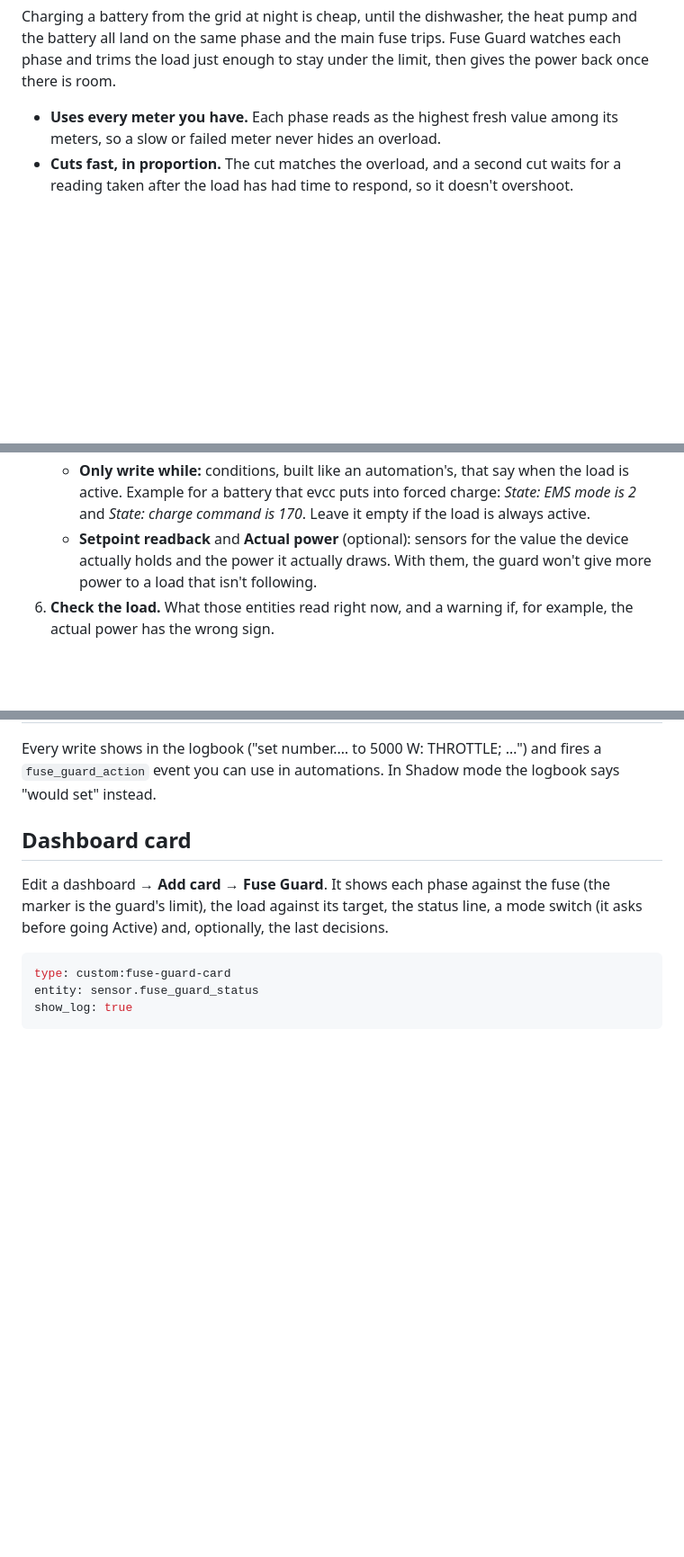
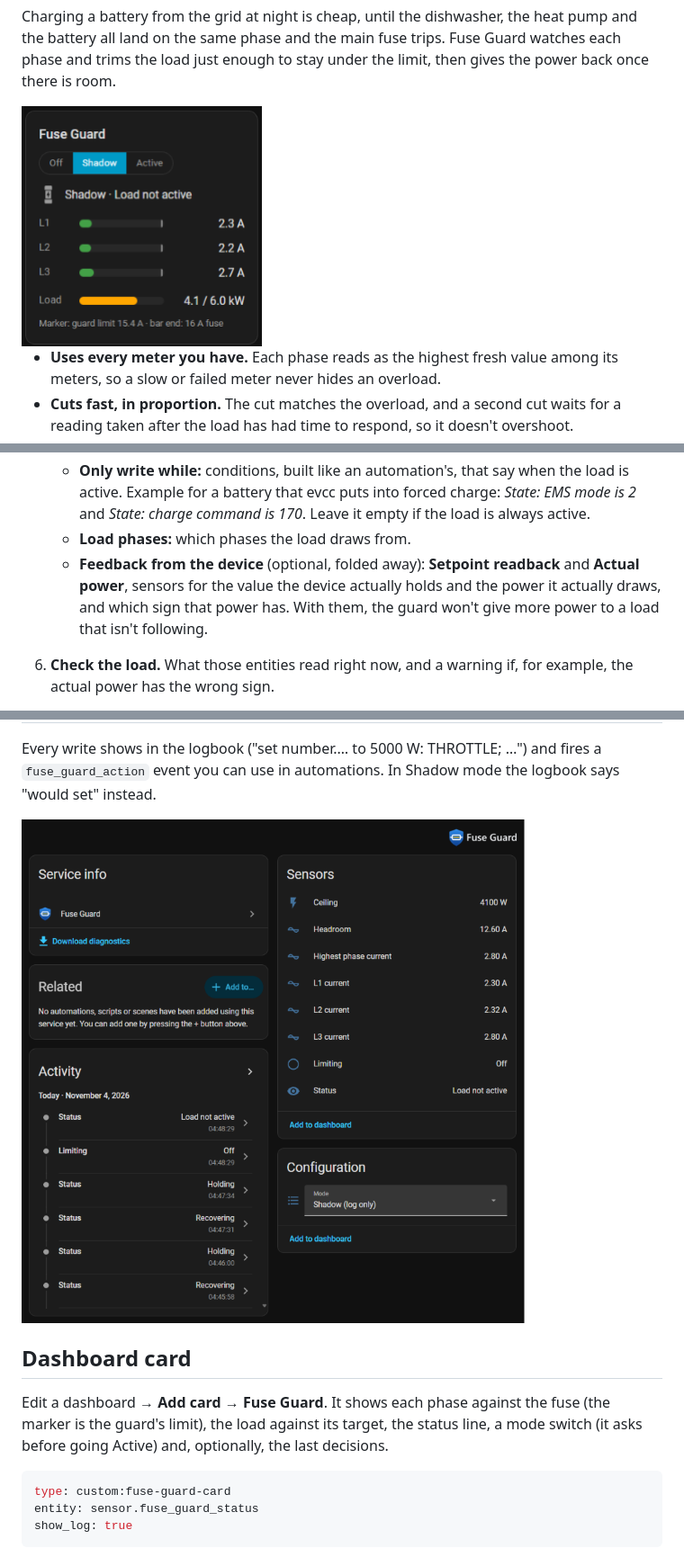
Before and after one commit to ulfben/ha-fuse-guard, a Markdown page: README.md, 3 parts joined by grey strips. Shown at 90% size. Rendered like a GitHub page; pictures changed too: docs/images/card-dark.png (added), docs/images/integration-page.png (added); blank space fills up the shorter version.

```diff
--- a/README.md
+++ b/README.md
@@ -11,6 +11,8 @@ Charging a battery from the grid at night is cheap, until the dishwasher, the
 heat pump and the battery all land on the same phase and the main fuse trips.
 Fuse Guard watches each phase and trims the load just enough to stay under
 the limit, then gives the power back once there is room.
+
+<img alt="The Fuse Guard card: each phase against the fuse, the load against its target" src="docs/images/card-dark.png" width="267">
 
 - **Uses every meter you have.** Each phase reads as the highest fresh value
   among its meters, so a slow or failed meter never hides an overload.
@@ -94,9 +102,12 @@ Settings → Devices & services → **Add integration** → **Fuse Guard**.
      when the load is active. Example for a battery that evcc puts into
      forced charge: *State: EMS mode is 2* and *State: charge command is
      170*. Leave it empty if the load is always active.
-   - **Setpoint readback** and **Actual power** (optional): sensors for the
-     value the device actually holds and the power it actually draws. With
-     them, the guard won't give more power to a load that isn't following.
+   - **Load phases:** which phases the load draws from.
+   - **Feedback from the device** (optional, folded away): **Setpoint
+     readback** and **Actual power**, sensors for the value the device
+     actually holds and the power it actually draws, and which sign that
+     power has. With them, the guard won't give more power to a load that
+     isn't following.
 6. **Check the load.** What those entities read right now, and a warning if,
    for example, the actual power has the wrong sign.
 
@@ -121,6 +132,8 @@ advanced timing settings.
 Every write shows in the logbook ("set number.… to 5000 W: THROTTLE; …") and
 fires a `fuse_guard_action` event you can use in automations. In Shadow mode
 the logbook says "would set" instead.
+
+<img alt="The Fuse Guard device page: sensors, mode and recent activity" src="docs/images/integration-page.png" width="809">
 
 ## Dashboard card
 
```
Also changed, not shown: other parts of README.md (+6 -0 lines), docs/images/setup-meters.png (added), docs/images/setup-sources.png (added), 4 other files.
